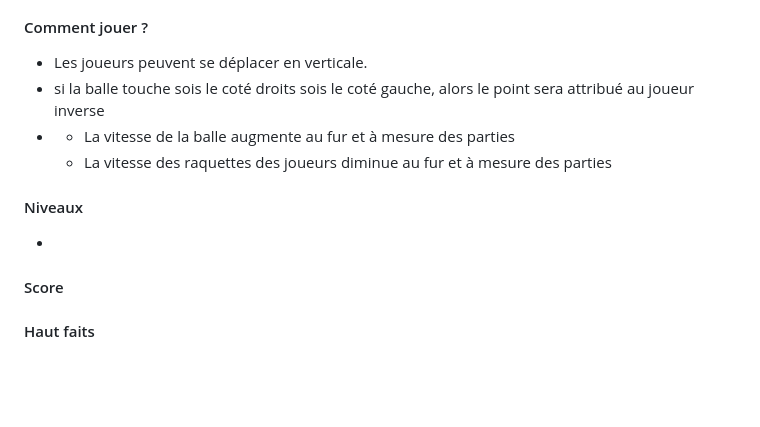
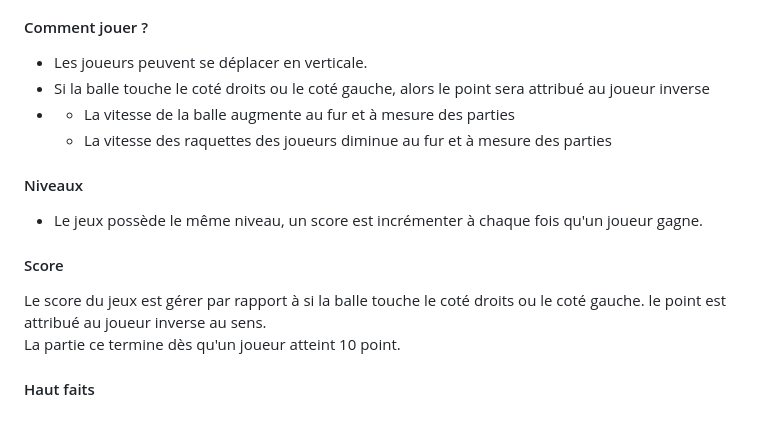
Before and after one commit to florian83440/PROJET_1_AIME_PIERSON, a Markdown page: README.md, the part around the change. Rendered like a GitHub page; blank space fills up the shorter version.

```diff
--- a/README.md
+++ b/README.md
@@ -218,7 +218,7 @@ Il s'agit d'un jeux qui à bercer entre guillement notre enfance, il s'agit d'un
 <h4>Comment jouer ?</h4>
 <ul>
   <li>Les joueurs peuvent se déplacer en verticale.</li>
-  <li>si la balle touche sois le coté droits sois le coté gauche, alors le point sera attribué au joueur inverse</li>
+  <li>Si la balle touche le coté droits ou le coté gauche, alors le point sera attribué au joueur inverse</li>
   <li>
     <ul>
       <li>La vitesse de la balle augmente au fur et à mesure des parties</li>
@@ -230,9 +230,13 @@ Il s'agit d'un jeux qui à bercer entre guillement notre enfance, il s'agit d'un
 <h4>Niveaux</h4>
 
 <ul>
-  <li></li>
+  <li>Le jeux possède le même niveau, un score est incrémenter à chaque fois qu'un joueur gagne.</li>
 </ul>
 
 <h4>Score</h4>
+Le score du jeux est gérer par rapport à si la balle touche le coté droits ou le coté gauche.
+le point est attribué au joueur inverse au sens.
+
+La partie ce termine dès qu'un joueur atteint 10 point.
 
 <h4>Haut faits</h4>
```
